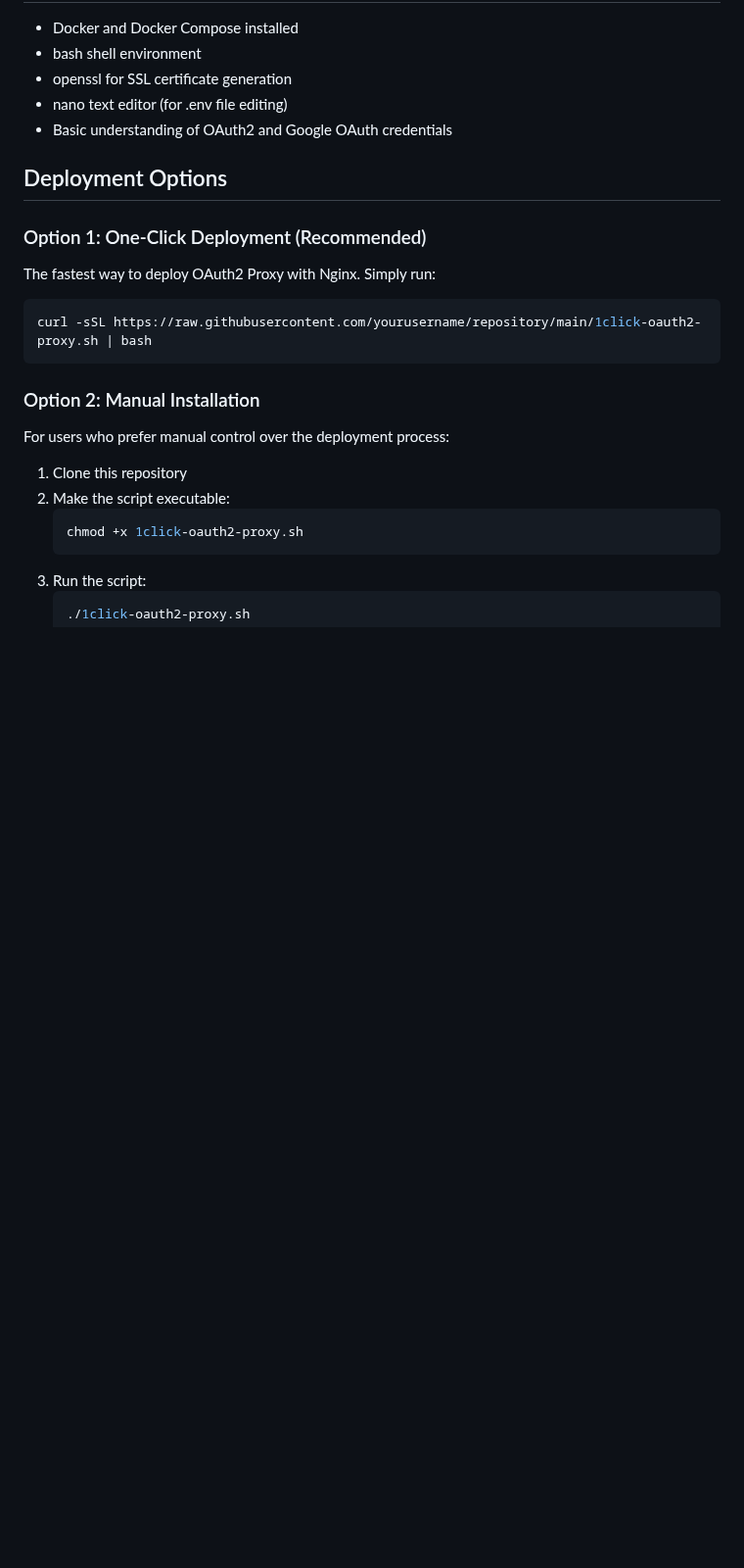
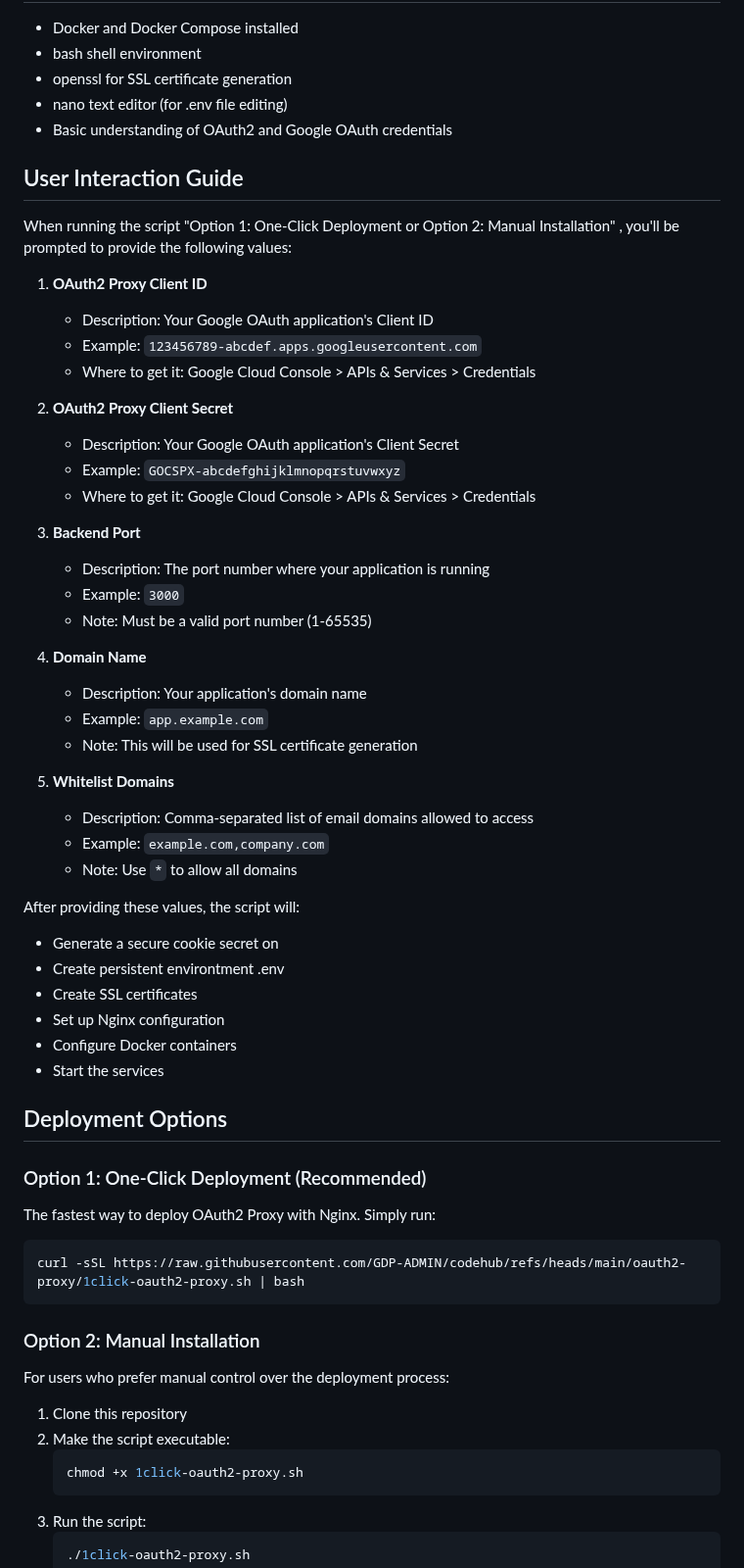
Before and after one commit to GDP-ADMIN/codehub, a Markdown page: oauth2-proxy/README.md, the part around the change. Shown at 98% size. Drawn GitHub-style; blank space fills up the shorter version.

````diff
--- a/oauth2-proxy/README.md
+++ b/oauth2-proxy/README.md
@@ -18,12 +18,49 @@ The script automates the deployment of:
 - nano text editor (for .env file editing)
 - Basic understanding of OAuth2 and Google OAuth credentials
 
+## User Interaction Guide
+
+When running the script "Option 1: One-Click Deployment or Option 2: Manual Installation" , you'll be prompted to provide the following values:
+
+1. **OAuth2 Proxy Client ID**
+   - Description: Your Google OAuth application's Client ID
+   - Example: `123456789-abcdef.apps.googleusercontent.com`
+   - Where to get it: Google Cloud Console > APIs & Services > Credentials
+
+2. **OAuth2 Proxy Client Secret**
+   - Description: Your Google OAuth application's Client Secret
+   - Example: `GOCSPX-abcdefghijklmnopqrstuvwxyz`
+   - Where to get it: Google Cloud Console > APIs & Services > Credentials
+
+3. **Backend Port**
+   - Description: The port number where your application is running
+   - Example: `3000`
+   - Note: Must be a valid port number (1-65535)
+
+4. **Domain Name**
+   - Description: Your application's domain name
+   - Example: `app.example.com`
+   - Note: This will be used for SSL certificate generation
+
+5. **Whitelist Domains**
+   - Description: Comma-separated list of email domains allowed to access
+   - Example: `example.com,company.com`
+   - Note: Use `*` to allow all domains
+
+After providing these values, the script will:
+- Generate a secure cookie secret on
+- Create persistent environtment .env
+- Create SSL certificates
+- Set up Nginx configuration
+- Configure Docker containers
+- Start the services
+
 ## Deployment Options
 
 ### Option 1: One-Click Deployment (Recommended)
 The fastest way to deploy OAuth2 Proxy with Nginx. Simply run:
 ```bash
-curl -sSL https://raw.githubusercontent.com/yourusername/repository/main/1click-oauth2-proxy.sh | bash
+curl -sSL https://raw.githubusercontent.com/GDP-ADMIN/codehub/refs/heads/main/oauth2-proxy/1click-oauth2-proxy.sh | bash
 ```
 
 ### Option 2: Manual Installation
````
